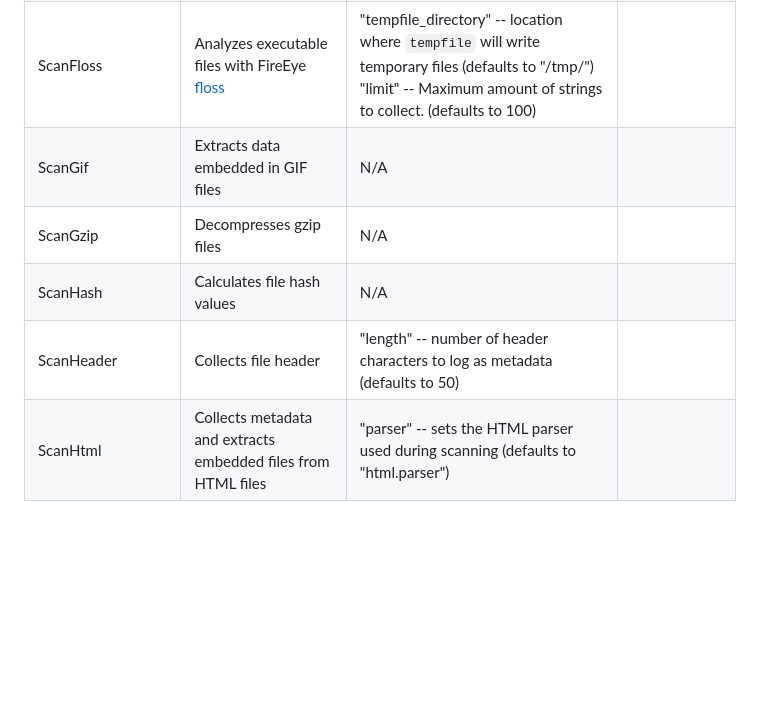
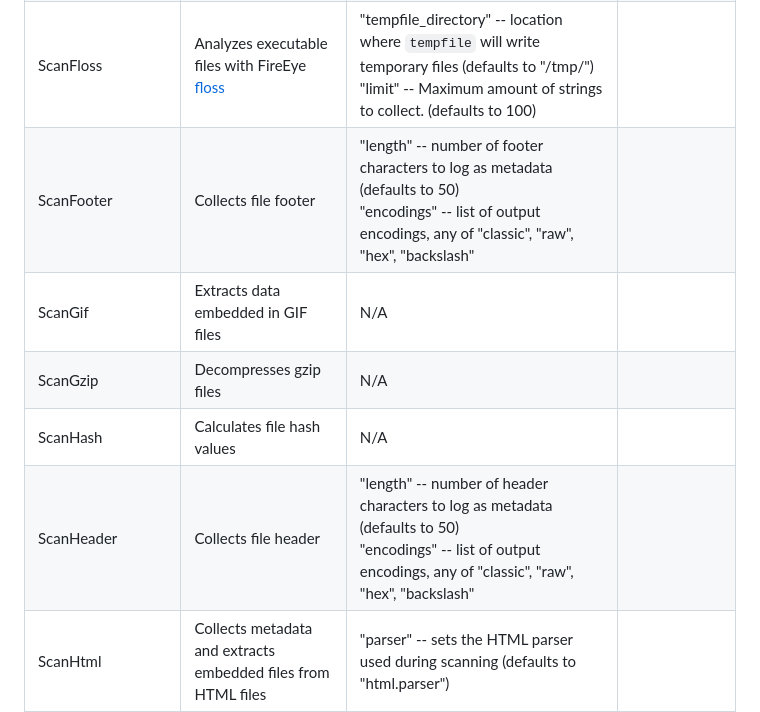
Before and after one commit to malletvapid23/Strelka, a Markdown page: docs/README.md, the part around the change. GitHub-like rendering; blank space fills up the shorter version.

Commit message:
Updated docs for ScanFooter/ScanHeader

```diff
--- a/docs/README.md
+++ b/docs/README.md
@@ -563,10 +563,11 @@ The table below describes each scanner and its options. Each scanner has the hid
 | ScanExiftool      | Collects metadata parsed by Exiftool                                                   | "tempfile_directory" -- location where tempfile writes temporary files (defaults to "/tmp/")<br>"keys" -- list of keys to log (defaults to all)                                                                                                                                                                                                                                                                                                                                                                                                                                                                                                                      |
 | ScanFalconSandbox | Sends files to an instance of Falcon Sandbox                                           | "server" -- URL of the Falcon Sandbox API inteface <br>"priority" -- Falcon Sandbox priority assigned to the task (defaults to 3)<br>"timeout" -- amount of time (in seconds) to wait for the task to upload (defaults to 60)<br>"envID" -- list of numeric envrionment IDs that tells Falcon Sandbox which sandbox to submit a sample to (defaults to [100])<br>"api_key" -- API key used for authenticating to Falcon Sandbox (defaults to None, optionally read from environment variable "FS_API_KEY")<br>"api_secret" --  API secret key used for authenticating to Falcon Sandbox (defaults to None, optionally read from environment variable "FS_API_SECKEY") |
 | ScanFloss         | Analyzes executable files with FireEye [floss](https://github.com/fireeye/flare-floss) | "tempfile_directory" -- location where `tempfile` will write temporary files (defaults to "/tmp/")<br>"limit" -- Maximum amount of strings to collect. (defaults to 100)                                                                                                                                                                                                                                                                                                                                                                                                                                                                                             |
+| ScanFooter        | Collects file footer                                                                   | "length" -- number of footer characters to log as metadata (defaults to 50) <br> "encodings" -- list of output encodings, any of "classic", "raw", "hex", "backslash"                                                                                                                                                                                                                                                                                                                                                                                                                                                                                       |
 | ScanGif           | Extracts data embedded in GIF files                                                    | N/A                                                                                                                                                                                                                                                                                                                                                                                                                                                                                                                                                                                                                                                                  |
 | ScanGzip          | Decompresses gzip files                                                                | N/A
 | ScanHash          | Calculates file hash values                                                            | N/A                                                                                                                                                                                                                                                                                                                                                                                                                                                                                                                                                                                                                                                                  |
-| ScanHeader        | Collects file header                                                                   | "length" -- number of header characters to log as metadata (defaults to 50)                                                                                                                                                                                                                                                                                                                                                                                                                                                                                                                                                                                          |
+| ScanHeader        | Collects file header                                                                   | "length" -- number of header characters to log as metadata (defaults to 50) <br> "encodings" -- list of output encodings, any of "classic", "raw", "hex", "backslash"                                                                                                                                                                                                                                                                                                                                                                                                                                                                                       |
 | ScanHtml          | Collects metadata and extracts embedded files from HTML files                          | "parser" -- sets the HTML parser used during scanning (defaults to "html.parser")                                                                                                                                                                                                                                                                                                                                                                                                                                                                                                                                                                                    |
 | ScanIni           | Parses keys from INI files                                                             | N/A                                                                                                                                                                                                                                                                                                                                                                                                                                                                                                                                                                                                                                                                  |
 | ScanIso           | Collects and extracts files from ISO files                                             | "limit" -- maximum number of files to extract (defaults to 0)                                                                                                                                                                                                                                                                                                                                                                                                                                                                                                                                                                                                        |
```
